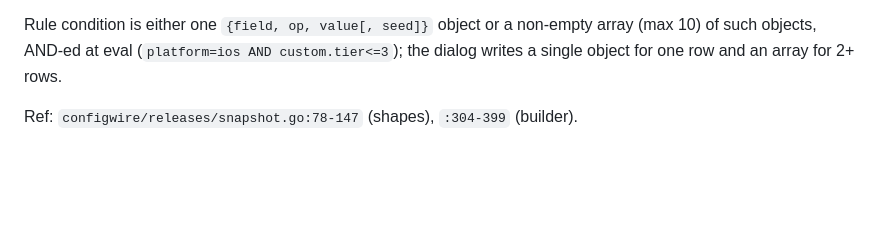
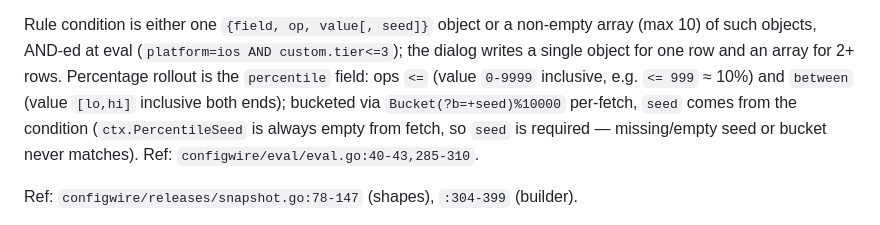
Before and after one commit to configwire/configwire, a Markdown page: docs/CONTRACT.md, the part around the change. Rendered like a GitHub page; blank space fills up the shorter version.

Commit message:
docs(configwire): document percentile rollout op in contract

```diff
--- a/docs/CONTRACT.md
+++ b/docs/CONTRACT.md
@@ -246,7 +246,12 @@ discipline.
 Rule condition is either one `{field, op, value[, seed]}` object or a
 non-empty array (max 10) of such objects, AND-ed at eval
 (`platform=ios AND custom.tier<=3`); the dialog writes a single object
-for one row and an array for 2+ rows.
+for one row and an array for 2+ rows. Percentage rollout is the
+`percentile` field: ops `<=` (value `0-9999` inclusive, e.g. `<= 999`
+≈ 10%) and `between` (value `[lo,hi]` inclusive both ends); bucketed
+via `Bucket(?b=+seed)%10000` per-fetch, `seed` comes from the condition
+(`ctx.PercentileSeed` is always empty from fetch, so `seed` is required —
+missing/empty seed or bucket never matches). Ref: `configwire/eval/eval.go:40-43,285-310`.
 
 Ref: `configwire/releases/snapshot.go:78-147` (shapes), `:304-399` (builder).
 
```
